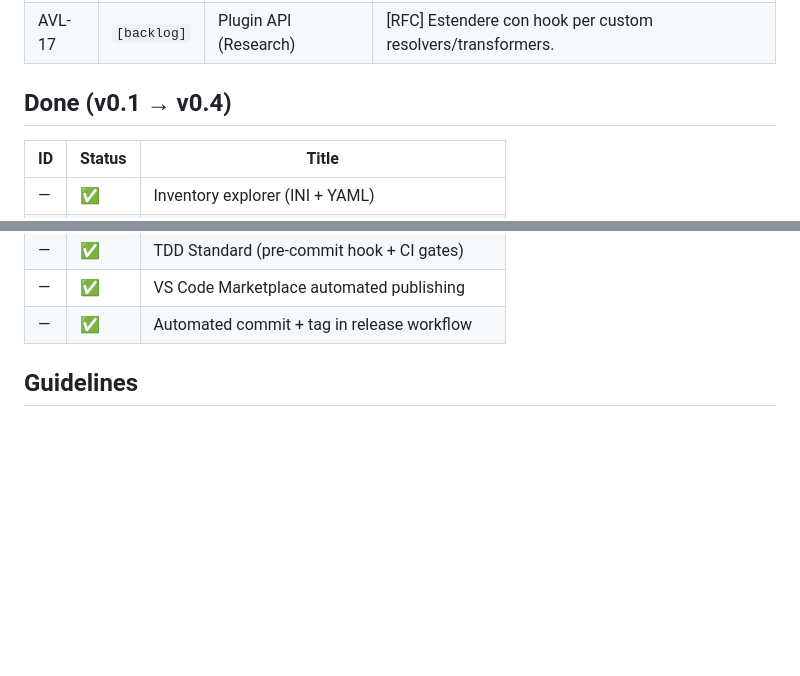
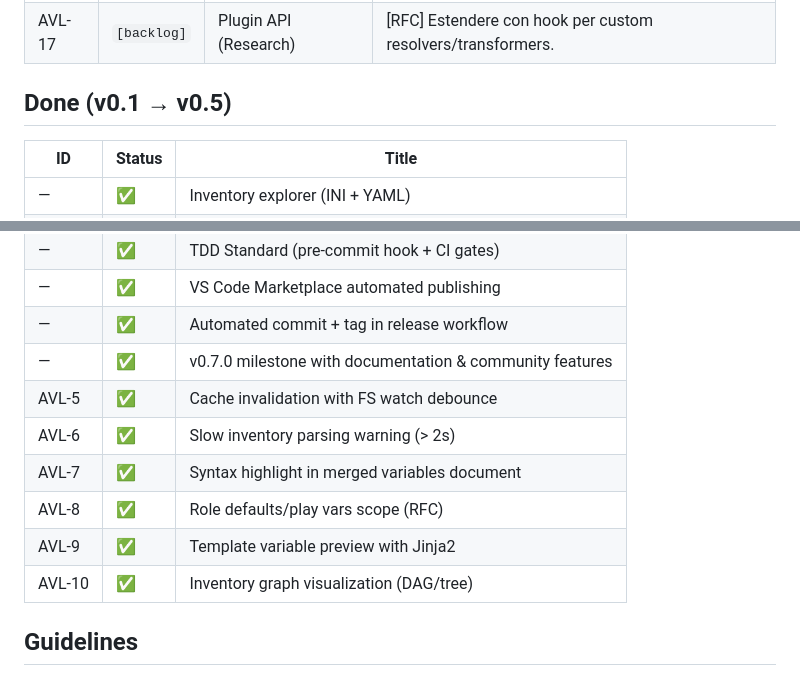
Before and after one commit to Allan-Nava/ansible-vars-lens, a Markdown page: docs/backlog.md, 2 parts joined by grey strips. Rendered like a GitHub page; blank space fills up the shorter version.

Commit message:
Update: mark v0.5.0 features as done in backlog

```diff
--- a/docs/backlog.md
+++ b/docs/backlog.md
@@ -38,7 +38,7 @@ Ogni item ha ID stabile `AVL-n` per rintracciabilità cross-commit.
 | AVL-16 | `[backlog]` | Video demo/tutorial | Demo 5min su YouTube/GH Release per onboarding. |
 | AVL-17 | `[backlog]` | Plugin API (Research) | [RFC] Estendere con hook per custom resolvers/transformers. |
 
-## Done (v0.1 → v0.4)
+## Done (v0.1 → v0.5)
 
 | ID | Status | Title |
 |----|--------|-------|
@@ -52,6 +52,13 @@ Ogni item ha ID stabile `AVL-n` per rintracciabilità cross-commit.
 | — | ✅ | TDD Standard (pre-commit hook + CI gates) |
 | — | ✅ | VS Code Marketplace automated publishing |
 | — | ✅ | Automated commit + tag in release workflow |
+| — | ✅ | v0.7.0 milestone with documentation & community features |
+| AVL-5 | ✅ | Cache invalidation with FS watch debounce |
+| AVL-6 | ✅ | Slow inventory parsing warning (> 2s) |
+| AVL-7 | ✅ | Syntax highlight in merged variables document |
+| AVL-8 | ✅ | Role defaults/play vars scope (RFC) |
+| AVL-9 | ✅ | Template variable preview with Jinja2 |
+| AVL-10 | ✅ | Inventory graph visualization (DAG/tree) |
 
 ## Guidelines
 
```
